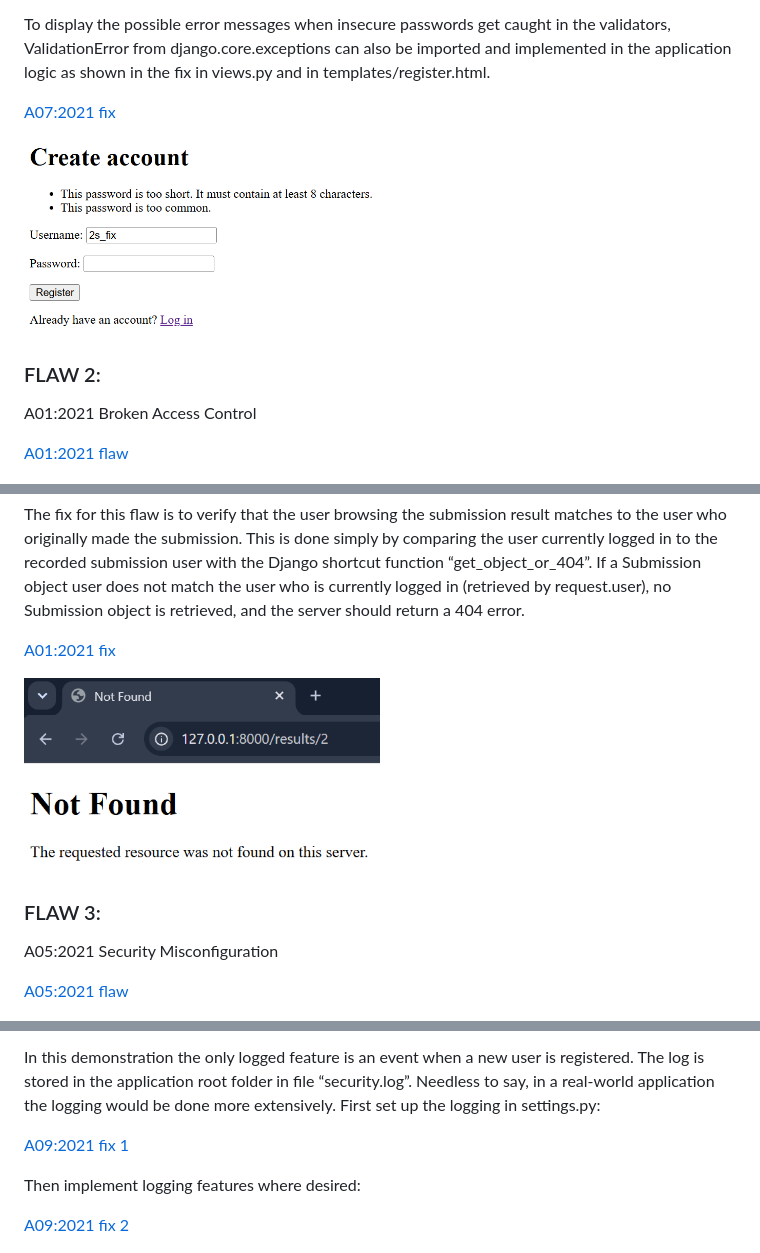
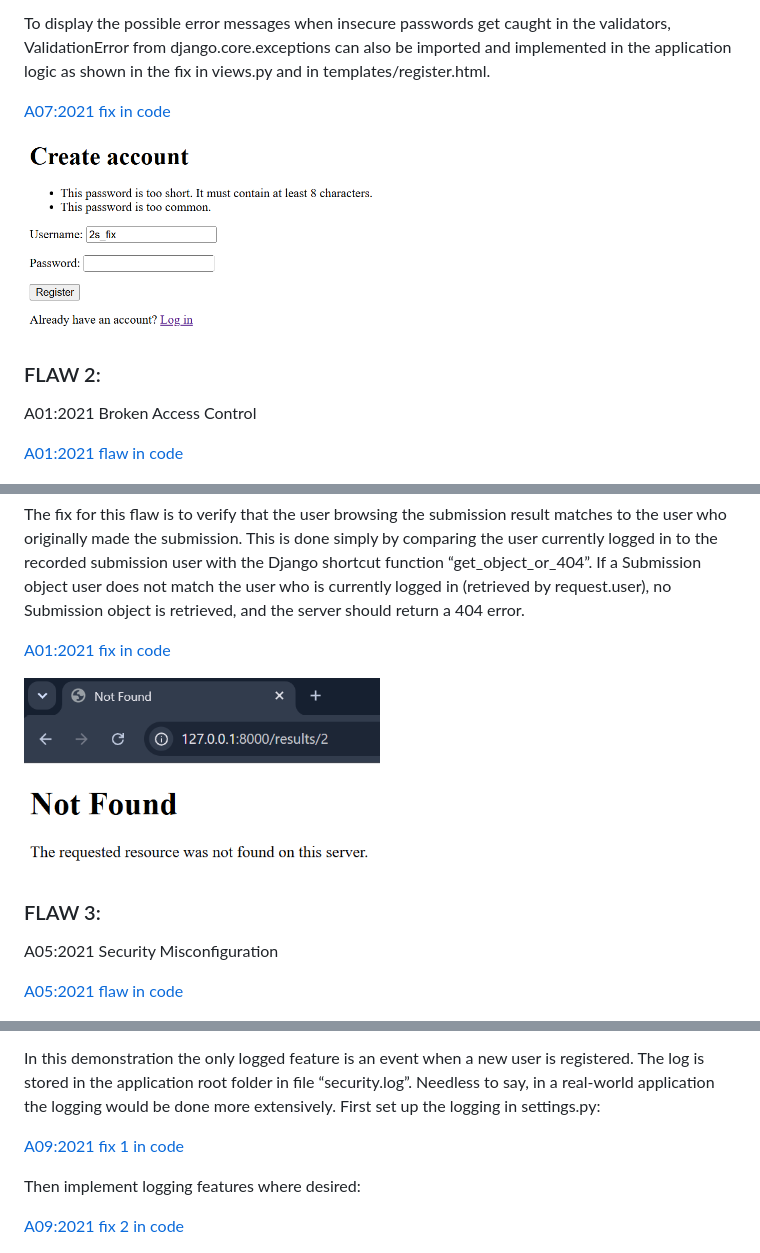
Before and after one commit to ttanninen/CSB2025_project1, a Markdown page: README.md, 3 parts joined by grey strips. GitHub-like rendering.

```diff
--- a/README.md
+++ b/README.md
@@ -54,14 +54,14 @@ An easy fix is to use Django’s built-in password validators, which can be set
 
 To display the possible error messages when insecure passwords get caught in the validators, ValidationError from django.core.exceptions can also be imported and implemented in the application logic as shown in the fix in views.py and in templates/register.html.
 
-[A07:2021 fix](https://github.com/ttanninen/CSB2025_project1/blob/d4f2cea470eb76d85e91ebcda16ae0c27861cba6/flawed_site/assignment_portal/views.py#L29)
+[A07:2021 fix in code](https://github.com/ttanninen/CSB2025_project1/blob/d4f2cea470eb76d85e91ebcda16ae0c27861cba6/flawed_site/assignment_portal/views.py#L29)
 
 <img src="screenshots/flaw-1-after-1.png" width="50%">
 
 ### FLAW 2:
 A01:2021 Broken Access Control
 
-[A01:2021 flaw](https://github.com/ttanninen/CSB2025_project1/blob/d4f2cea470eb76d85e91ebcda16ae0c27861cba6/flawed_site/assignment_portal/views.py#L134)
+[A01:2021 flaw in code](https://github.com/ttanninen/CSB2025_project1/blob/d4f2cea470eb76d85e91ebcda16ae0c27861cba6/flawed_site/assignment_portal/views.py#L134)
 
 <img src="screenshots/flaw-2-before-1.png" width="50%">
 <img src="screenshots/flaw-2-before-2.png" width="50%">
@@ -72,14 +72,14 @@ The flaw can be demonstrated through the “results” page of the application.
 
 The fix for this flaw is to verify that the user browsing the submission result matches to the user who originally made the submission. This is done simply by comparing the user currently logged in to the recorded submission user with the Django shortcut function “get_object_or_404”. If a Submission object user does not match the user who is currently logged in (retrieved by request.user), no Submission object is retrieved, and the server should return a 404 error.
 
-[A01:2021 fix](https://github.com/ttanninen/CSB2025_project1/blob/d4f2cea470eb76d85e91ebcda16ae0c27861cba6/flawed_site/assignment_portal/views.py#L140)
+[A01:2021 fix in code](https://github.com/ttanninen/CSB2025_project1/blob/d4f2cea470eb76d85e91ebcda16ae0c27861cba6/flawed_site/assignment_portal/views.py#L140)
 
 <img src="screenshots/flaw-2-after-1.png" width="50%">
 
 ### FLAW 3:
 A05:2021 Security Misconfiguration
 
-[A05:2021 flaw](https://github.com/ttanninen/CSB2025_project1/blob/d4f2cea470eb76d85e91ebcda16ae0c27861cba6/flawed_site/flawed_site/settings.py#L28)
+[A05:2021 flaw in code](https://github.com/ttanninen/CSB2025_project1/blob/d4f2cea470eb76d85e91ebcda16ae0c27861cba6/flawed_site/flawed_site/settings.py#L28)
 
 <img src="screenshots/flaw-3-before-1.png" width="50%">
 
@@ -138,10 +138,10 @@ The fix is obviously to implement logging features to the application backend. T
 In this demonstration the only logged feature is an event when a new user is registered. The log is stored in the application root folder in file “security.log”. Needless to say, in a real-world application the logging would be done more extensively.
 First set up the logging in settings.py:
 
-[A09:2021 fix 1](https://github.com/ttanninen/CSB2025_project1/blob/a9399f3520af09571faba56a822f84d63a3032f7/flawed_site/flawed_site/settings.py#L38)
+[A09:2021 fix 1 in code](https://github.com/ttanninen/CSB2025_project1/blob/a9399f3520af09571faba56a822f84d63a3032f7/flawed_site/flawed_site/settings.py#L38)
 
 Then implement logging features where desired:
 
-[A09:2021 fix 2](https://github.com/ttanninen/CSB2025_project1/blob/a9399f3520af09571faba56a822f84d63a3032f7/flawed_site/assignment_portal/views.py#L43)
+[A09:2021 fix 2 in code](https://github.com/ttanninen/CSB2025_project1/blob/a9399f3520af09571faba56a822f84d63a3032f7/flawed_site/assignment_portal/views.py#L43)
 
 <img src="screenshots/flaw-5-after-1.png" width="50%">
```
Also changed, not shown: other parts of README.md (+4 -4 lines).
